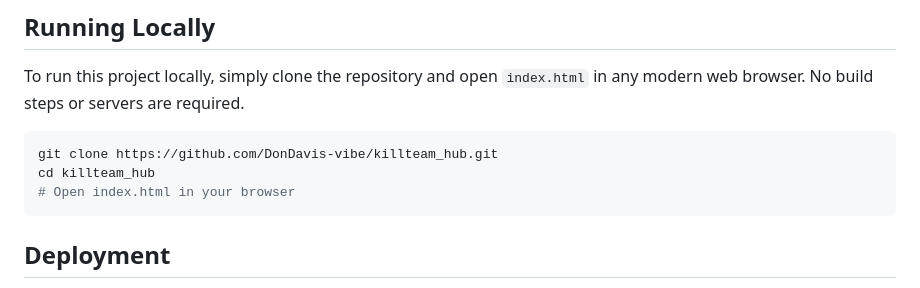
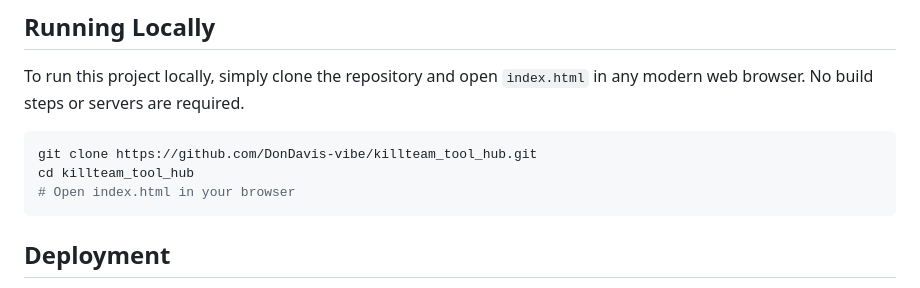
Before and after one commit to DonDavis-vibe/killteam_tool_hub, a Markdown page: README.md, the part around the change. GitHub-like rendering.

Commit message:
docs: Update README for new repository name killteam_tool_hub

````diff
--- a/README.md
+++ b/README.md
@@ -40,8 +40,8 @@ A quick and easy utility to generate varied, randomized gameplay setups so you c
 To run this project locally, simply clone the repository and open `index.html` in any modern web browser. No build steps or servers are required.
 
 ```bash
-git clone https://github.com/DonDavis-vibe/killteam_hub.git
-cd killteam_hub
+git clone https://github.com/DonDavis-vibe/killteam_tool_hub.git
+cd killteam_tool_hub
 # Open index.html in your browser
 ```
 
````
